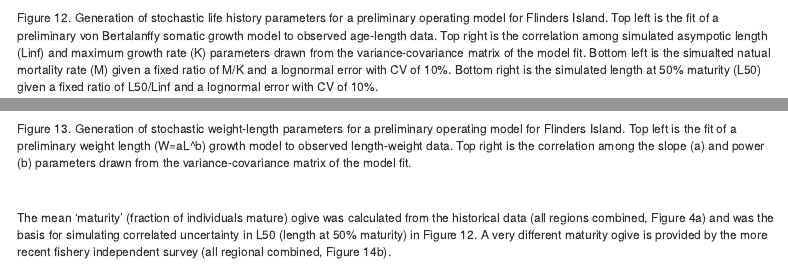
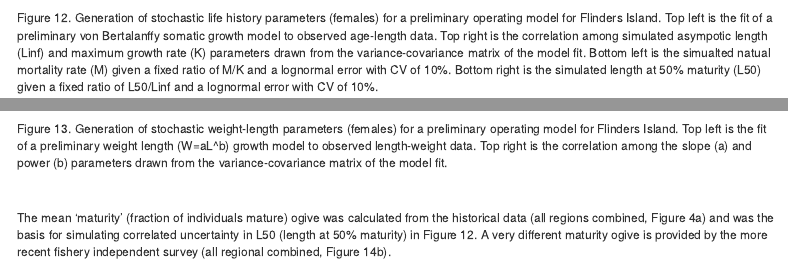
Before and after one commit to Blue-Matter/imas-flathead-io, an R Markdown document (docs/index.Rmd): the page in a window 1100 px wide, from 3880 px down, and a second part further down, joined at a grey line. Rendered offline with R 4.5, knitr and Pandoc, with nearby package versions; some code elsewhere in the file could not run offline; menus at the side of the page are left out.

Commit message:
small fix to splash page

```diff
--- a/docs/index.Rmd
+++ b/docs/index.Rmd
@@ -310,7 +310,7 @@ In order to include plausible uncertainty in the life-history dynamics for sand
 
 <img src="Figures/OMs/Stoch_LH_FI.jpg" width="550">
 
-Figure 12. Generation of stochastic life history parameters for a preliminary operating model for Flinders Island. Top left is the fit of a preliminary von Bertalanffy somatic growth model to observed age-length data.  Top right is the correlation among simulated asympotic length (Linf) and maximum growth rate (K) parameters drawn from the variance-covariance matrix of the model fit. Bottom left is the simualted natual mortality rate (M) given a fixed ratio of M/K and a lognormal error with CV of 10%. Bottom right is the simulated length at 50% maturity (L50) given a fixed ratio of L50/Linf and a lognormal error with CV of 10%.
+Figure 12. Generation of stochastic life history parameters (females) for a preliminary operating model for Flinders Island. Top left is the fit of a preliminary von Bertalanffy somatic growth model to observed age-length data.  Top right is the correlation among simulated asympotic length (Linf) and maximum growth rate (K) parameters drawn from the variance-covariance matrix of the model fit. Bottom left is the simualted natual mortality rate (M) given a fixed ratio of M/K and a lognormal error with CV of 10%. Bottom right is the simulated length at 50% maturity (L50) given a fixed ratio of L50/Linf and a lognormal error with CV of 10%.
 
 
 &nbsp;
@@ -318,7 +318,7 @@ Figure 12. Generation of stochastic life history parameters for a preliminary op
 
 <img src="Figures/OMs/Stoch_WL_FI.jpg" width="550">
 
-Figure 13. Generation of stochastic weight-length parameters for a preliminary operating model for Flinders Island. Top left is the fit of a preliminary weight length (W=aL^b) growth model to observed length-weight data.  Top right is the correlation among the slope (a) and power (b) parameters drawn from the variance-covariance matrix of the model fit.
+Figure 13. Generation of stochastic weight-length parameters (females) for a preliminary operating model for Flinders Island. Top left is the fit of a preliminary weight length (W=aL^b) growth model to observed length-weight data.  Top right is the correlation among the slope (a) and power (b) parameters drawn from the variance-covariance matrix of the model fit.
 
 &nbsp;
 
```
